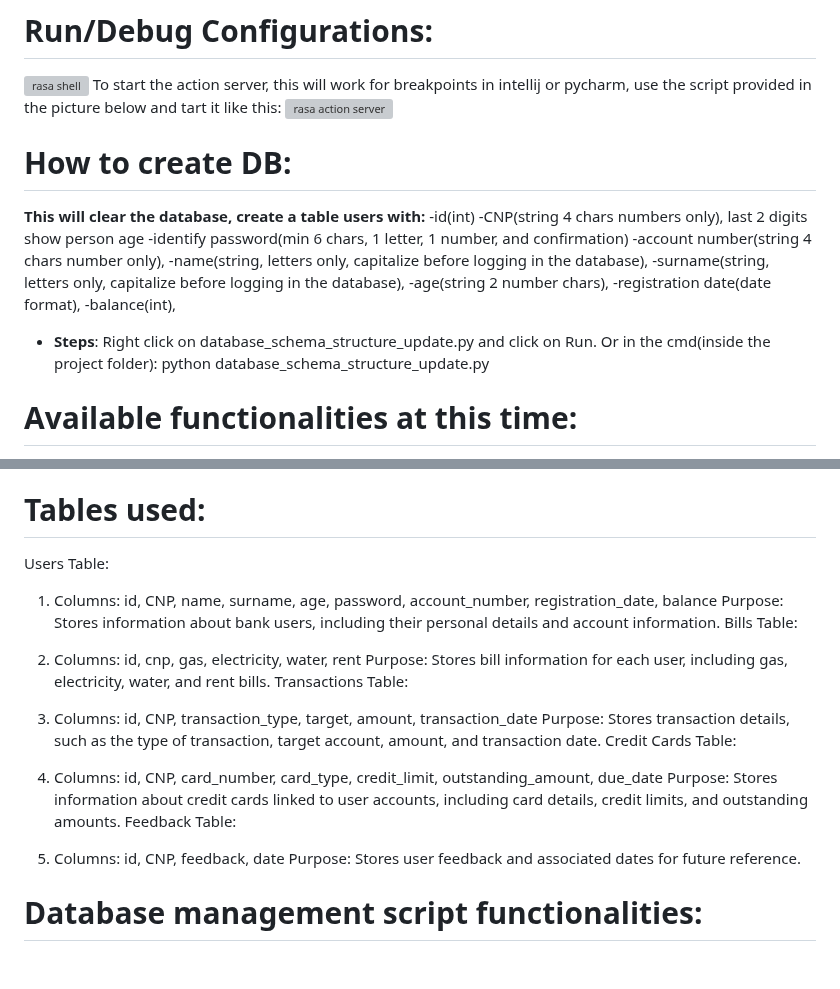
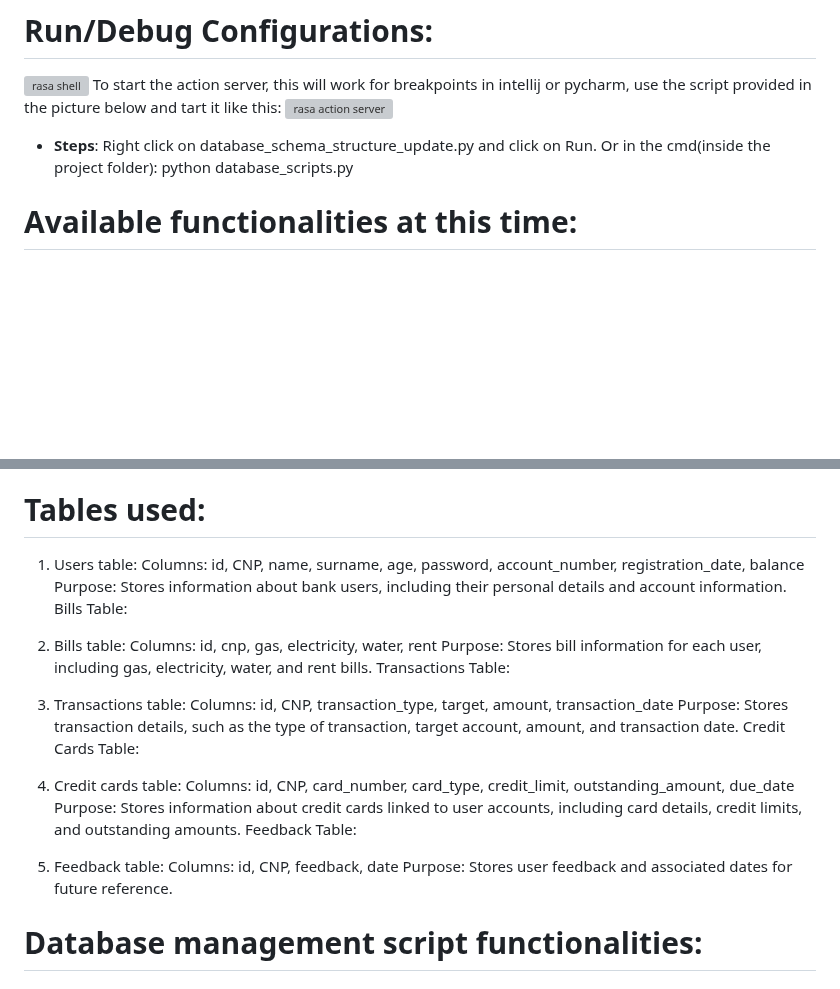
Before and after one commit to Ssyba/RasaBankBot, a Markdown page: README.md, 2 parts joined by grey strips. Drawn GitHub-style; blank space fills up the shorter version; grey boxes are pictures that could not be loaded.

```diff
--- a/README.md
+++ b/README.md
@@ -51,21 +51,9 @@ bank transactions of various kinds or get information about the bank or his own
 To start the action server, this will work for breakpoints in intellij or pycharm, use the script provided in the picture below and tart it like this:
 ![rasa action server](https://user-images.githubusercontent.com/20334644/219470306-a998c38d-5b2a-4598-8d2e-5a39ae35f4d3.PNG)
 
-# How to create DB:
-**This will clear the database, create a table users with:**
--id(int)
--CNP(string 4 chars numbers only), last 2 digits show person age
--identify password(min 6 chars, 1 letter, 1 number, and confirmation)
--account number(string 4 chars number only),
--name(string, letters only, capitalize before logging in the database),
--surname(string, letters only, capitalize before logging in the database),
--age(string 2 number chars),
--registration date(date format),
--balance(int),
-
 - **Steps**:
 Right click on database_schema_structure_update.py and click on Run.
-Or in the cmd(inside the project folder): python database_schema_structure_update.py
+Or in the cmd(inside the project folder): python database_scripts.py
 
 # Available functionalities at this time:
 1. Fully built home welcome page for Marius Bank.
@@ -114,25 +102,28 @@ Or in the cmd(inside the project folder): python database_schema_structure_updat
 24. A script to create, delete, update, clear and populate with realistic looking data is also available.
 
 # Tables used:
-Users Table:
-
-1. Columns: id, CNP, name, surname, age, password, account_number, registration_date, balance
+1. Users table:
+Columns: id, CNP, name, surname, age, password, account_number, registration_date, balance
 Purpose: Stores information about bank users, including their personal details and account information.
 Bills Table:
 
-2. Columns: id, cnp, gas, electricity, water, rent
+2. Bills table:
+Columns: id, cnp, gas, electricity, water, rent
 Purpose: Stores bill information for each user, including gas, electricity, water, and rent bills.
 Transactions Table:
 
-3. Columns: id, CNP, transaction_type, target, amount, transaction_date
+3. Transactions table:
+Columns: id, CNP, transaction_type, target, amount, transaction_date
 Purpose: Stores transaction details, such as the type of transaction, target account, amount, and transaction date.
 Credit Cards Table:
 
-4. Columns: id, CNP, card_number, card_type, credit_limit, outstanding_amount, due_date
+4. Credit cards table:
+Columns: id, CNP, card_number, card_type, credit_limit, outstanding_amount, due_date
 Purpose: Stores information about credit cards linked to user accounts, including card details, credit limits, and outstanding amounts.
 Feedback Table:
 
-5. Columns: id, CNP, feedback, date
+5. Feedback table:
+Columns: id, CNP, feedback, date
 Purpose: Stores user feedback and associated dates for future reference.
 
 # Database management script functionalities:
```
